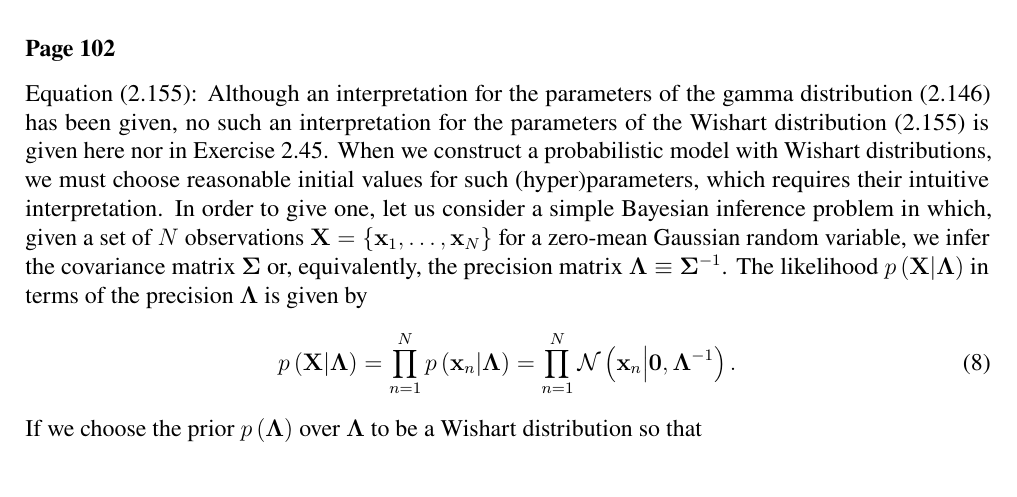
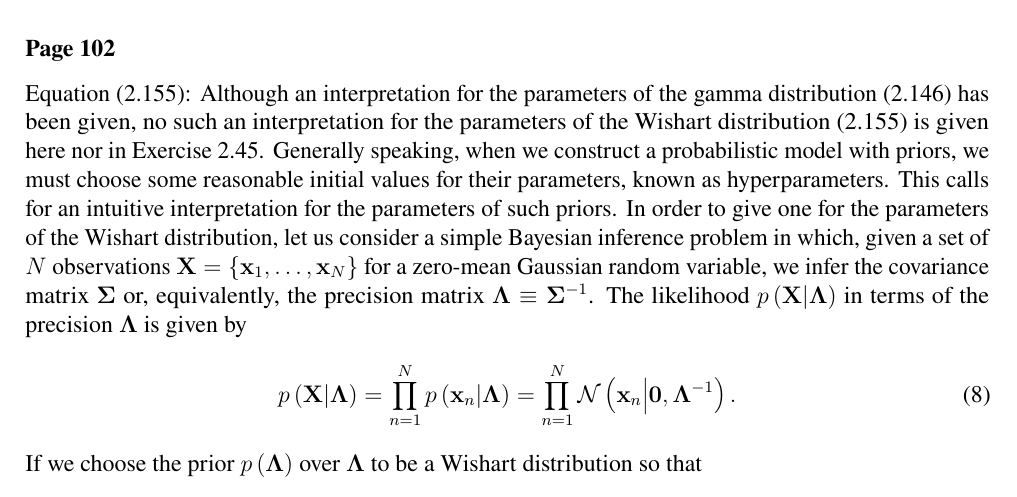
Before and after one commit to yousuketakada/prml_errata, a LaTeX document (prml_errata.tex): part of page 3 of 27, cut so that both start at the same text. Compiled offline with pdfLaTeX.

Commit message:
Update erratum for (2.155)

```diff
--- a/prml_errata.tex
+++ b/prml_errata.tex
@@ -198,10 +198,11 @@ Equation~(2.155):
 Although an interpretation for the parameters of the gamma distribution~(2.146) has been given,
 no such an interpretation for the parameters of the Wishart distribution~(2.155) is given here
 nor in Exercise~2.45.
-When we construct a probabilistic model with Wishart distributions,
-we must choose reasonable initial values
-for such (hyper)parameters, which requires their intuitive interpretation.
-In order to give one, let us consider a simple Bayesian inference problem in which,
+Generally speaking, when we construct a probabilistic model with priors,
+we must choose some reasonable initial values for their parameters, known as hyperparameters.
+This calls for an intuitive interpretation for the parameters of such priors.
+In order to give one for the parameters of the Wishart distribution,
+let us consider a simple Bayesian inference problem in which,
 given a set of $N$ observations~$\mathbf{X} =
 \left\{ \mathbf{x}_1, \dots, \mathbf{x}_N \right\}$ for a zero-mean Gaussian random variable,
 we infer the covariance matrix~$\bm{\Sigma}$ or, equivalently,
```
